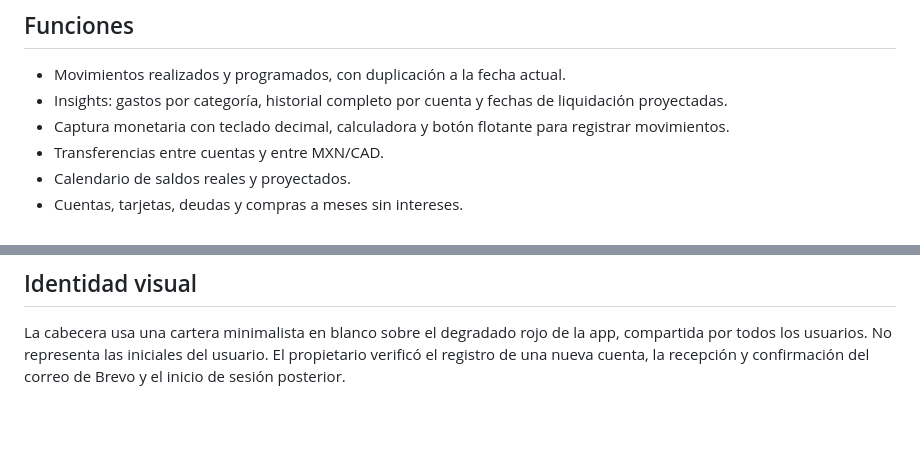
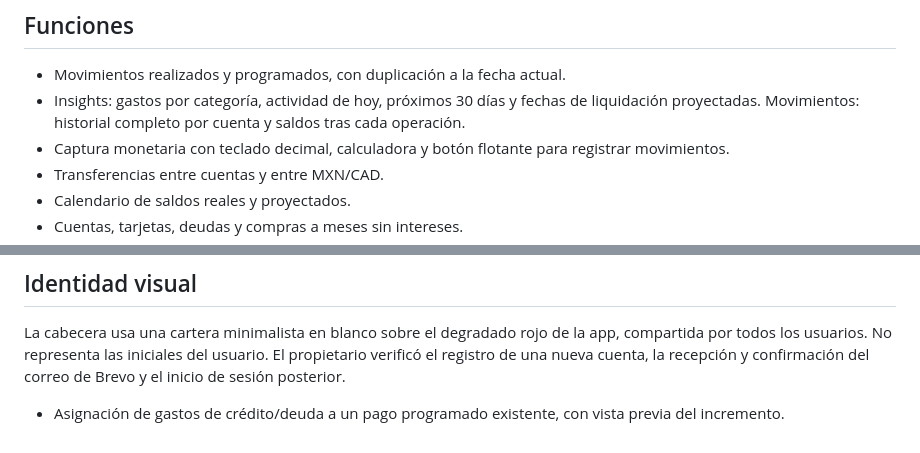
Before and after one commit to AndresLG99/personal_finance_app, a Markdown page: README.md, 2 parts joined by grey strips. Rendered like a GitHub page; blank space fills up the shorter version.

Commit message:
Asignar gastos a pagos y reorganizar Insights y Movimientos

```diff
--- a/README.md
+++ b/README.md
@@ -4,7 +4,7 @@ Aplicación personal con GitHub Pages y Supabase. Interfaz adaptable a computado
 
 ## Funciones
 - Movimientos realizados y programados, con duplicación a la fecha actual.
-- Insights: gastos por categoría, historial completo por cuenta y fechas de liquidación proyectadas.
+- Insights: gastos por categoría, actividad de hoy, próximos 30 días y fechas de liquidación proyectadas. Movimientos: historial completo por cuenta y saldos tras cada operación.
 - Captura monetaria con teclado decimal, calculadora y botón flotante para registrar movimientos.
 - Transferencias entre cuentas y entre MXN/CAD.
 - Calendario de saldos reales y proyectados.
@@ -34,3 +34,5 @@ Las capturas de documentación contienen datos de ejemplo. No se ejecutan pagos
 
 ## Identidad visual
 La cabecera usa una cartera minimalista en blanco sobre el degradado rojo de la app, compartida por todos los usuarios. No representa las iniciales del usuario. El propietario verificó el registro de una nueva cuenta, la recepción y confirmación del correo de Brevo y el inicio de sesión posterior.
+
+- Asignación de gastos de crédito/deuda a un pago programado existente, con vista previa del incremento.
```
Also changed, not shown: PROYECTO.md (+18 -0 lines), asignacion-pago.png (added), 5 other files.
